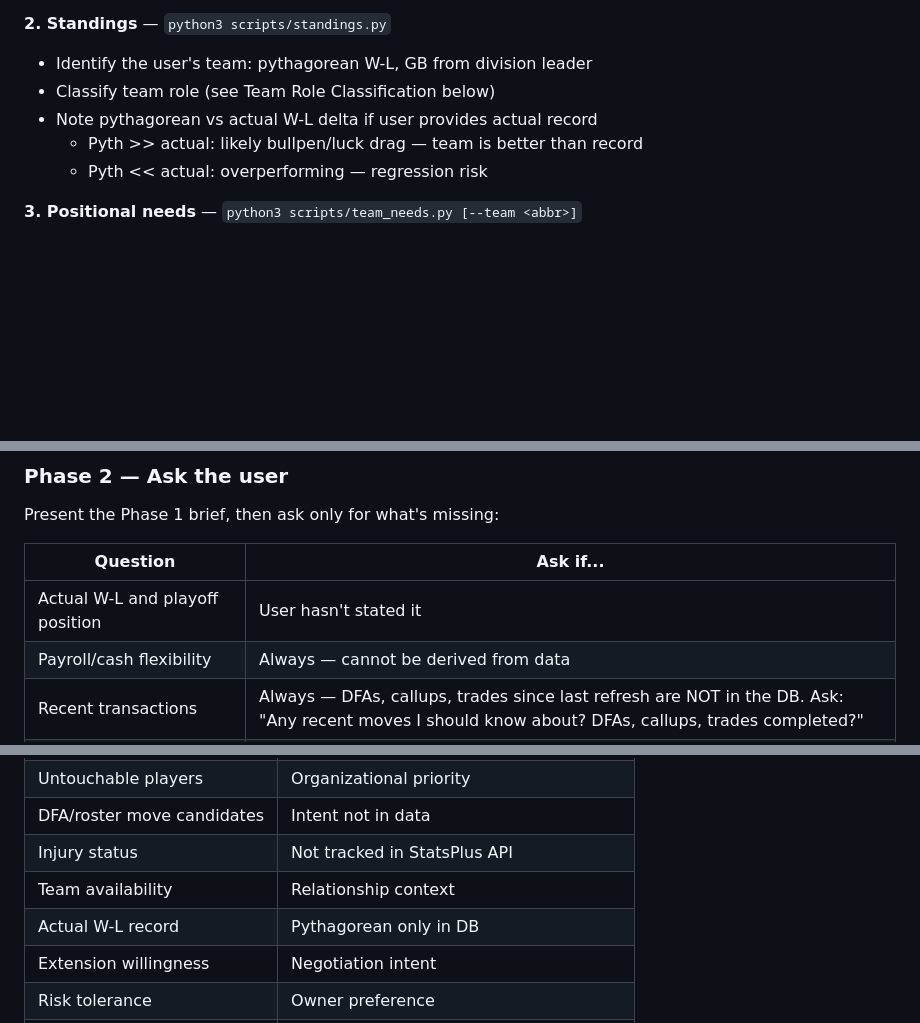
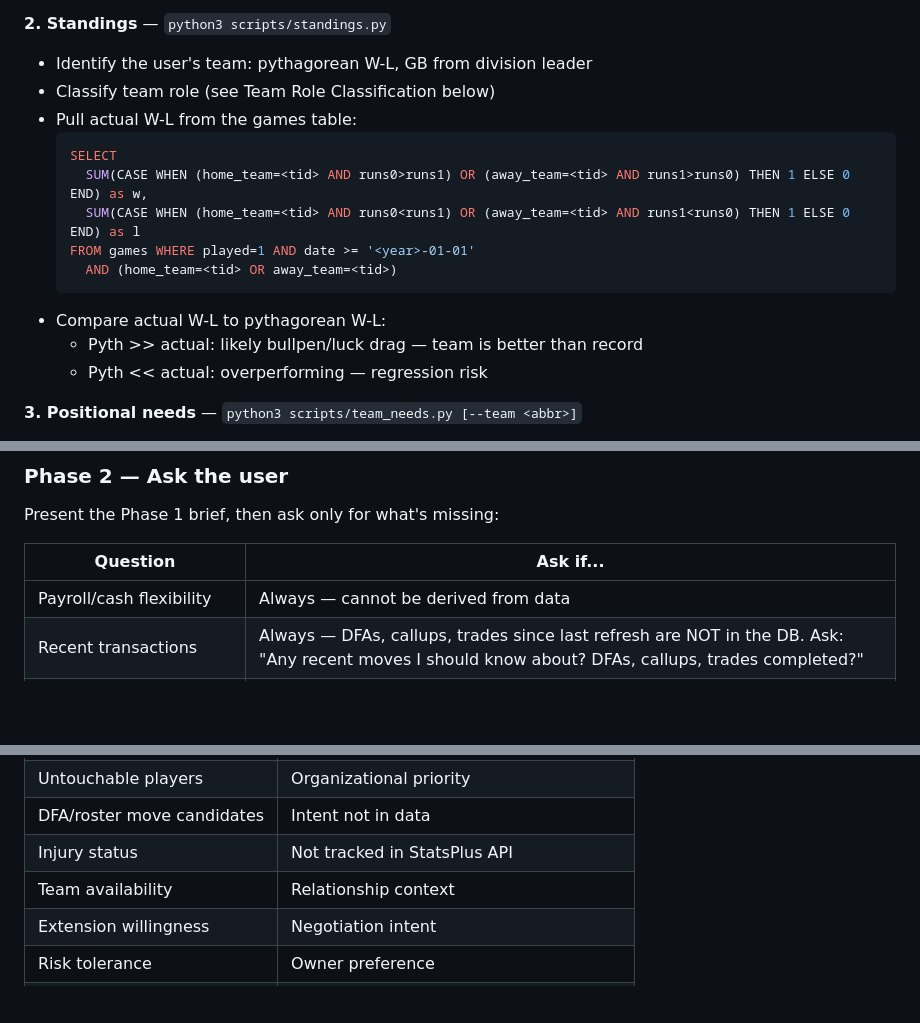
Before and after one commit to tfalsone/statsplusplus, a Markdown page: .kiro/steering/trade-analyst.md, 3 parts joined by grey strips. Rendered like a GitHub page; blank space fills up the shorter version.

Commit message:
Trade analyst: pull actual W-L from games table in Phase 1, remove from Phase 2 ask

````diff
--- a/.kiro/steering/trade-analyst.md
+++ b/.kiro/steering/trade-analyst.md
@@ -52,7 +52,15 @@ Run these and present a structured brief. Adapt interpretation to the league:
 **2. Standings** — `python3 scripts/standings.py`
 - Identify the user's team: pythagorean W-L, GB from division leader
 - Classify team role (see Team Role Classification below)
-- Note pythagorean vs actual W-L delta if user provides actual record
+- Pull actual W-L from the games table:
+  ```sql
+  SELECT
+    SUM(CASE WHEN (home_team=<tid> AND runs0>runs1) OR (away_team=<tid> AND runs1>runs0) THEN 1 ELSE 0 END) as w,
+    SUM(CASE WHEN (home_team=<tid> AND runs0<runs1) OR (away_team=<tid> AND runs1<runs0) THEN 1 ELSE 0 END) as l
+  FROM games WHERE played=1 AND date >= '<year>-01-01'
+    AND (home_team=<tid> OR away_team=<tid>)
+  ```
+- Compare actual W-L to pythagorean W-L:
   - Pyth >> actual: likely bullpen/luck drag — team is better than record
   - Pyth << actual: overperforming — regression risk
 
@@ -78,7 +86,6 @@ Present the Phase 1 brief, then ask only for what's missing:
 
 | Question | Ask if... |
 |---|---|
-| Actual W-L and playoff position | User hasn't stated it |
 | Payroll/cash flexibility | Always — cannot be derived from data |
 | Recent transactions | Always — DFAs, callups, trades since last refresh are NOT in the DB. Ask: "Any recent moves I should know about? DFAs, callups, trades completed?" |
 | Untouchable players | Always — organizational priority |
@@ -248,7 +255,6 @@ Before recommending a deal:
 | DFA/roster move candidates | Intent not in data |
 | Injury status | Not tracked in StatsPlus API |
 | Team availability | Relationship context |
-| Actual W-L record | Pythagorean only in DB |
 | Extension willingness | Negotiation intent |
 | Risk tolerance | Owner preference |
 | Playoff format details | May differ from standard |
````
